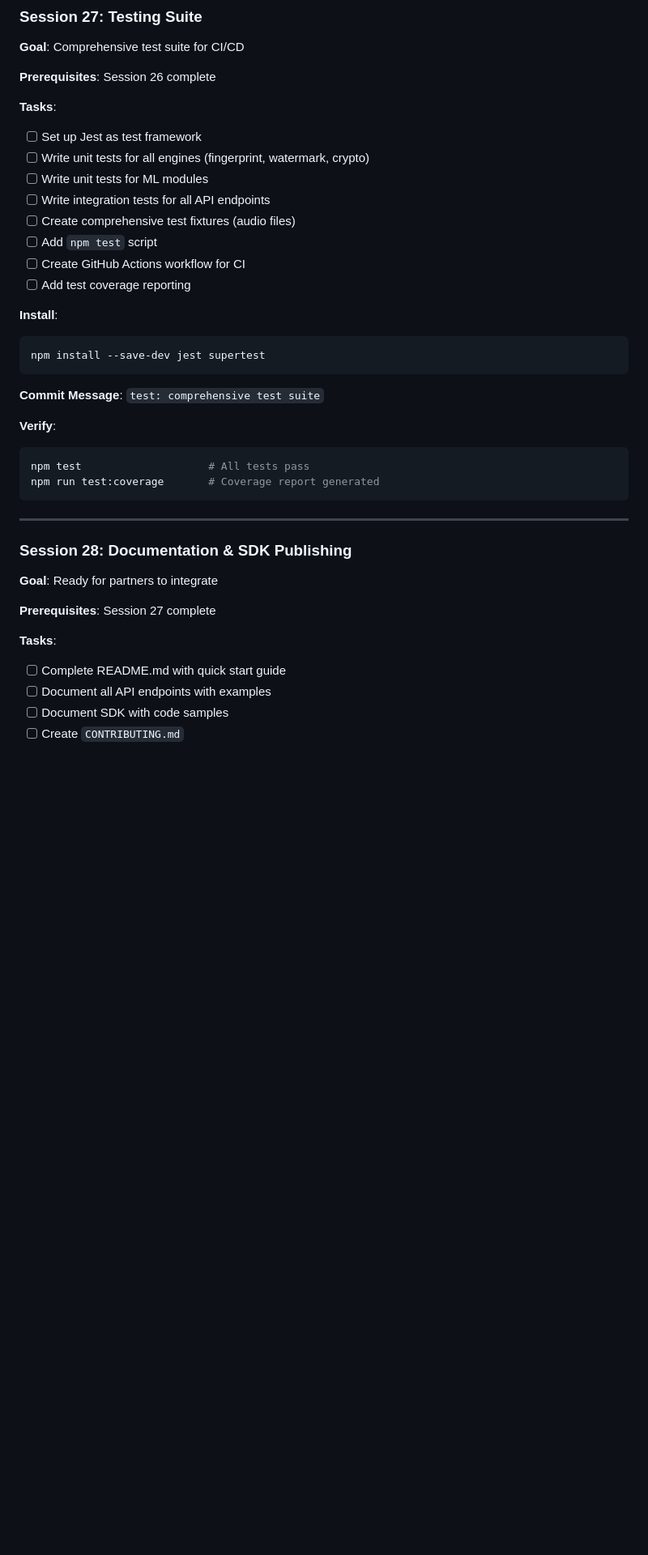
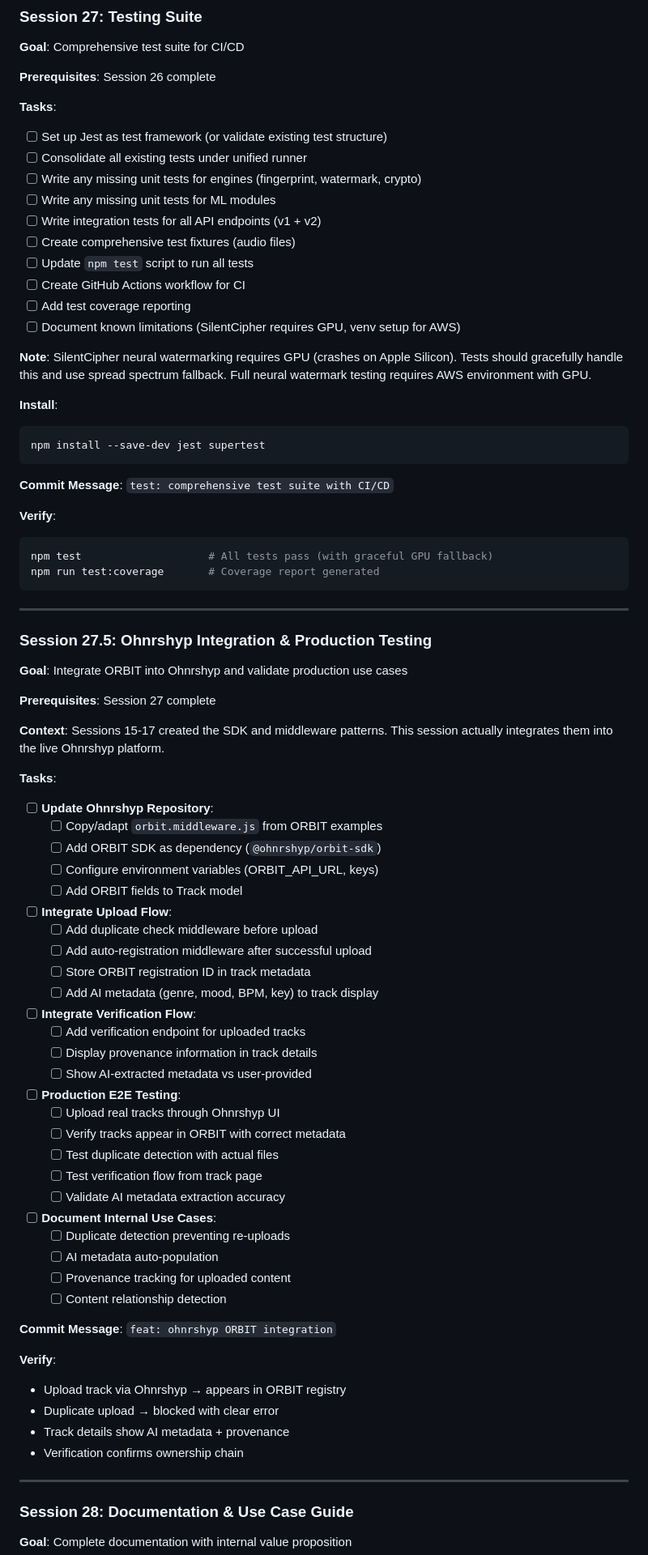
Before and after one commit to focusjordan/ORBIT, a Markdown page: ORBIT_ROADMAP.md, the part around one of its changes. Shown at 81% size. GitHub-like rendering; blank space fills up the shorter version.

````diff
--- a/ORBIT_ROADMAP.md
+++ b/ORBIT_ROADMAP.md
@@ -3604,38 +3606,80 @@ Watermarked fingerprint: c4e6d741d3922a9c84d5566c0ca3db7a  ← COMPLETELY DIFFER
 **Prerequisites**: Session 26 complete
 
 **Tasks**:
-- [ ] Set up Jest as test framework
-- [ ] Write unit tests for all engines (fingerprint, watermark, crypto)
-- [ ] Write unit tests for ML modules
-- [ ] Write integration tests for all API endpoints
+- [ ] Set up Jest as test framework (or validate existing test structure)
+- [ ] Consolidate all existing tests under unified runner
+- [ ] Write any missing unit tests for engines (fingerprint, watermark, crypto)
+- [ ] Write any missing unit tests for ML modules
+- [ ] Write integration tests for all API endpoints (v1 + v2)
 - [ ] Create comprehensive test fixtures (audio files)
-- [ ] Add `npm test` script
+- [ ] Update `npm test` script to run all tests
 - [ ] Create GitHub Actions workflow for CI
 - [ ] Add test coverage reporting
+- [ ] Document known limitations (SilentCipher requires GPU, venv setup for AWS)
+
+**Note**: SilentCipher neural watermarking requires GPU (crashes on Apple Silicon). Tests should gracefully handle this and use spread spectrum fallback. Full neural watermark testing requires AWS environment with GPU.
 
 **Install**:
 ```bash
 npm install --save-dev jest supertest
 ```
 
-**Commit Message**: `test: comprehensive test suite`
+**Commit Message**: `test: comprehensive test suite with CI/CD`
 
 **Verify**:
 ```bash
-npm test                    # All tests pass
+npm test                    # All tests pass (with graceful GPU fallback)
 npm run test:coverage       # Coverage report generated
 ```
 
 ---
 
-### Session 28: Documentation & SDK Publishing
-
-**Goal**: Ready for partners to integrate
+### Session 27.5: Ohnrshyp Integration & Production Testing
+
+**Goal**: Integrate ORBIT into Ohnrshyp and validate production use cases
 
 **Prerequisites**: Session 27 complete
 
+**Context**: Sessions 15-17 created the SDK and middleware patterns. This session actually integrates them into the live Ohnrshyp platform.
+
 **Tasks**:
-- [ ] Complete README.md with quick start guide
-- [ ] Document all API endpoints with examples
-- [ ] Document SDK with code samples
-- [ ] Create `CONTRIBUTING.md`
+- [ ] **Update Ohnrshyp Repository**:
+  - [ ] Copy/adapt `orbit.middleware.js` from ORBIT examples
+  - [ ] Add ORBIT SDK as dependency (`@ohnrshyp/orbit-sdk`)
+  - [ ] Configure environment variables (ORBIT_API_URL, keys)
+  - [ ] Add ORBIT fields to Track model
+- [ ] **Integrate Upload Flow**:
+  - [ ] Add duplicate check middleware before upload
+  - [ ] Add auto-registration middleware after successful upload
+  - [ ] Store ORBIT registration ID in track metadata
+  - [ ] Add AI metadata (genre, mood, BPM, key) to track display
+- [ ] **Integrate Verification Flow**:
+  - [ ] Add verification endpoint for uploaded tracks
+  - [ ] Display provenance information in track details
+  - [ ] Show AI-extracted metadata vs user-provided
+- [ ] **Production E2E Testing**:
+  - [ ] Upload real tracks through Ohnrshyp UI
+  - [ ] Verify tracks appear in ORBIT with correct metadata
+  - [ ] Test duplicate detection with actual files
+  - [ ] Test verification flow from track page
+  - [ ] Validate AI metadata extraction accuracy
+- [ ] **Document Internal Use Cases**:
+  - [ ] Duplicate detection preventing re-uploads
+  - [ ] AI metadata auto-population
+  - [ ] Provenance tracking for uploaded content
+  - [ ] Content relationship detection
+
+**Commit Message**: `feat: ohnrshyp ORBIT integration`
+
+**Verify**:
+- Upload track via Ohnrshyp → appears in ORBIT registry
+- Duplicate upload → blocked with clear error
+- Track details show AI metadata + provenance
+- Verification confirms ownership chain
+
+---
+
+### Session 28: Documentation & Use Case Guide
+
+**Goal**: Complete documentation with internal value proposition
+
````
Also changed, not shown: other parts of ORBIT_ROADMAP.md (+87 -16 lines).
